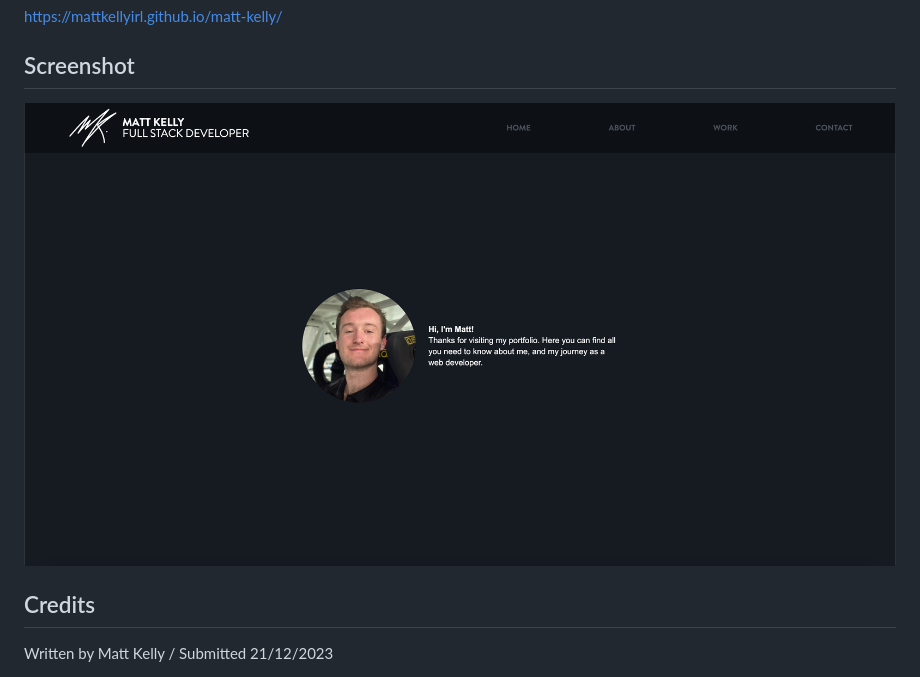
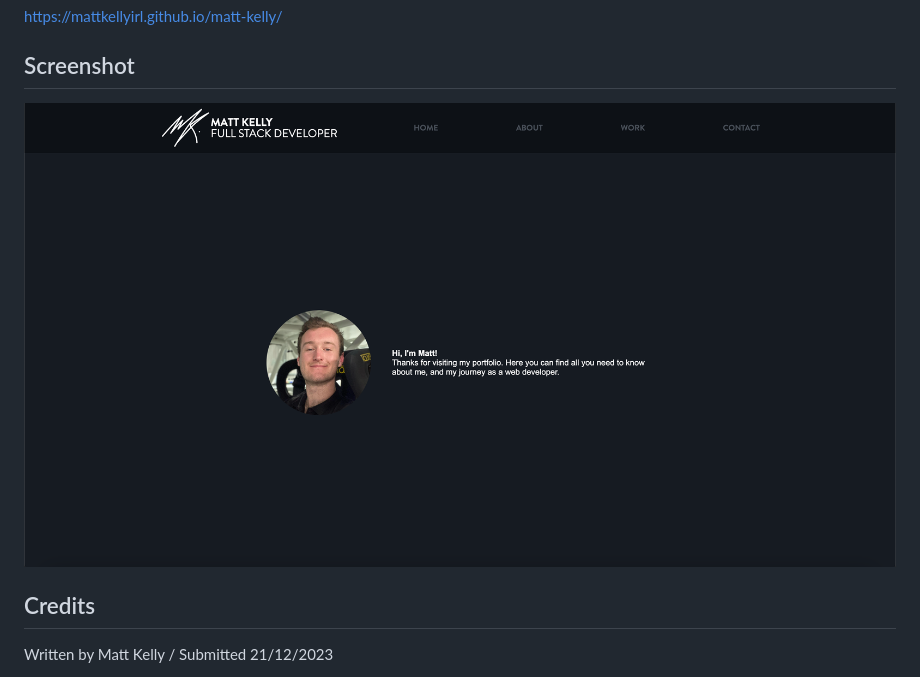
Before and after one commit to mattkellyirl/matt-kelly, a Markdown page: README.md, the part around the change. GitHub-like rendering; pictures changed too: assets/images/screenshots/matt-kelly-screenshot.png (added), assets/images/screenshots/matt-kelly-scrn.png (deleted).

Commit message:
updated screenshot in README

```diff
--- a/README.md
+++ b/README.md
@@ -9,7 +9,7 @@ To view my site, please visit the link below:
 https://mattkellyirl.github.io/matt-kelly/
 
 ## Screenshot
-<img src="/assets/images/screenshots/matt-kelly-scrn.png">
+<img src="/assets/images/screenshots/matt-kelly-screenshot.png">
 
 ## Credits
 Written by Matt Kelly / Submitted 21/12/2023
```
